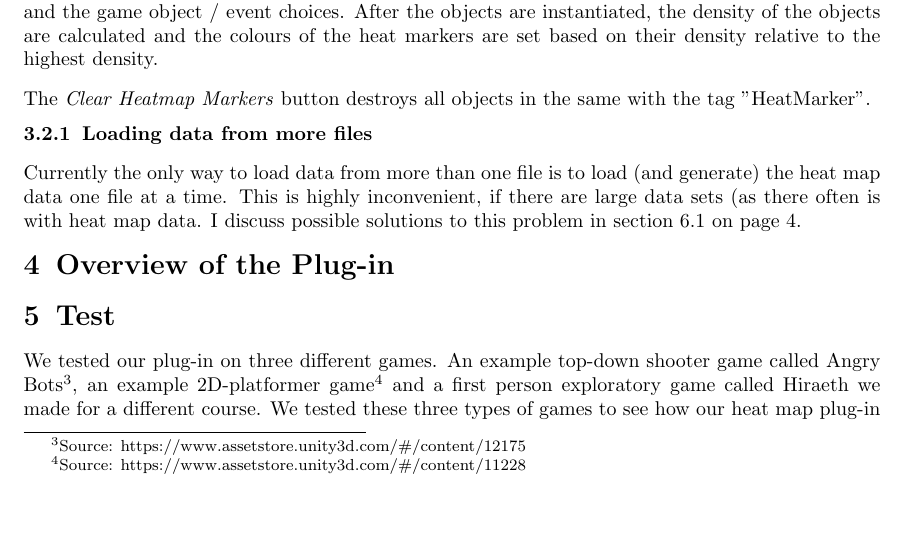
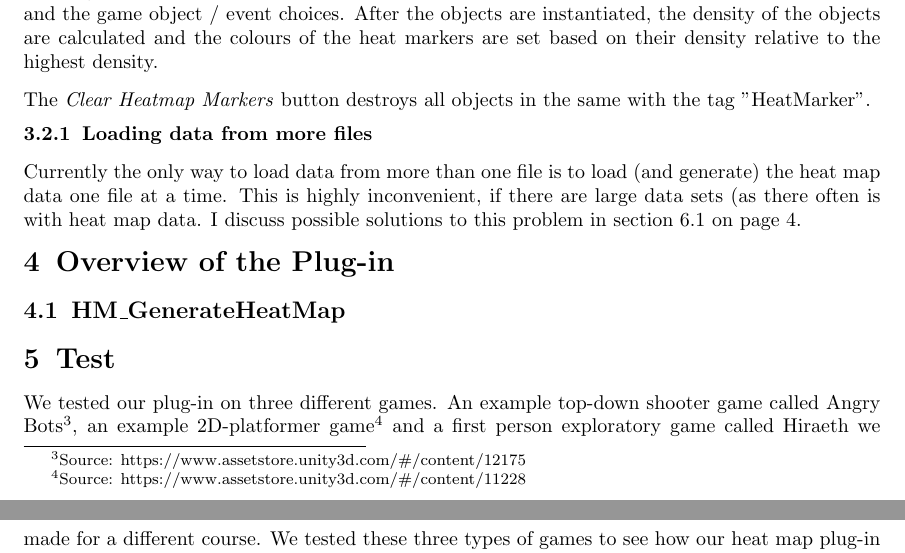
Before and after one commit to esfdk/GameEnginesE2013, a LaTeX document (Reports/jmel/MainReportFile.tex, which reads Reports/jmel/Sections/CodeOverview.tex): part of page 4 of 7 before the commit and two parts of pages 4 and 5 of 7 after it, the two joined at a grey line, cut so that both start at the same text, the shorter picture padded with empty space. Compiled offline with pdfLaTeX.

Commit message:
Update CodeOverview.tex

```diff
--- a/Reports/jmel/Sections/CodeOverview.tex
+++ b/Reports/jmel/Sections/CodeOverview.tex
@@ -1 +1,5 @@
 \section{Overview of the Plug-in}
+\label{CO}
+
+\subsection{HM\_GenerateHeatMap}
+\label{CO_GHM}
```
